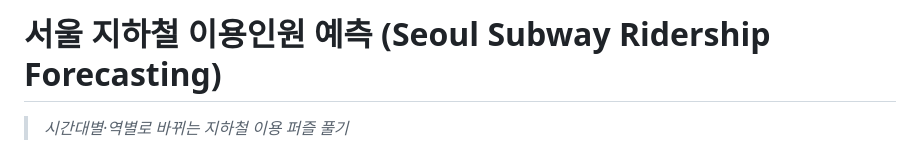
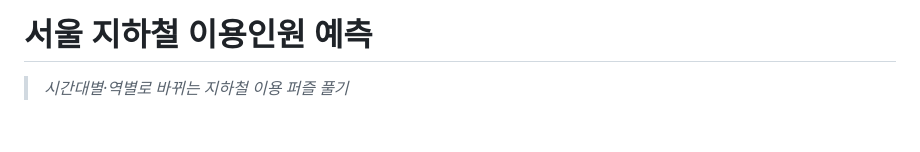
Before and after one commit to buzziru/guro_stream, a Markdown page: README.md, the part around the change. Drawn GitHub-style; blank space fills up the shorter version.

Commit message:
Fix header formatting in README.md
Updated project title formatting in README.

```diff
--- a/README.md
+++ b/README.md
@@ -1,4 +1,4 @@
-# 서울 지하철 이용인원 예측 (Seoul Subway Ridership Forecasting)
+# 서울 지하철 이용인원 예측
 
 > *시간대별·역별로 바뀌는 지하철 이용 퍼즐 풀기*
 
```
